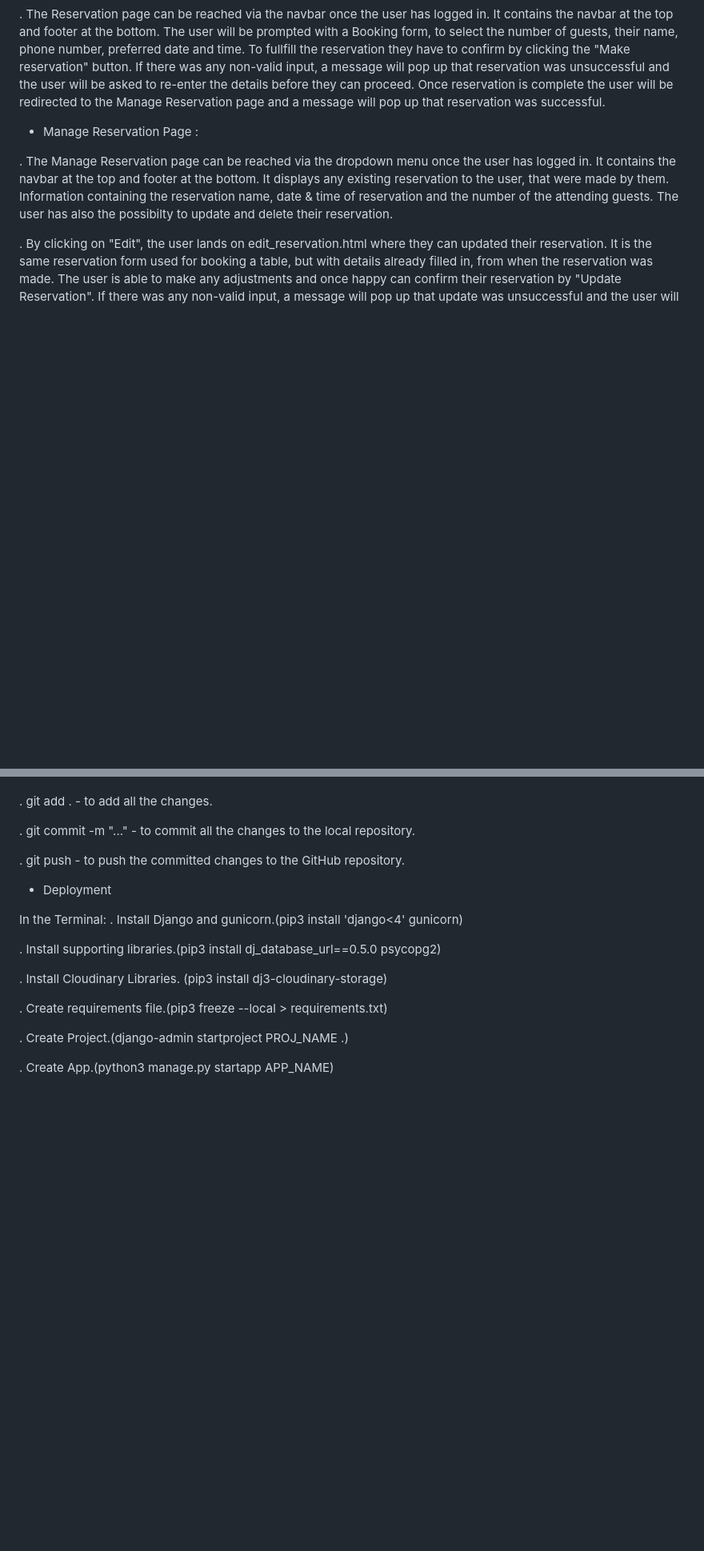
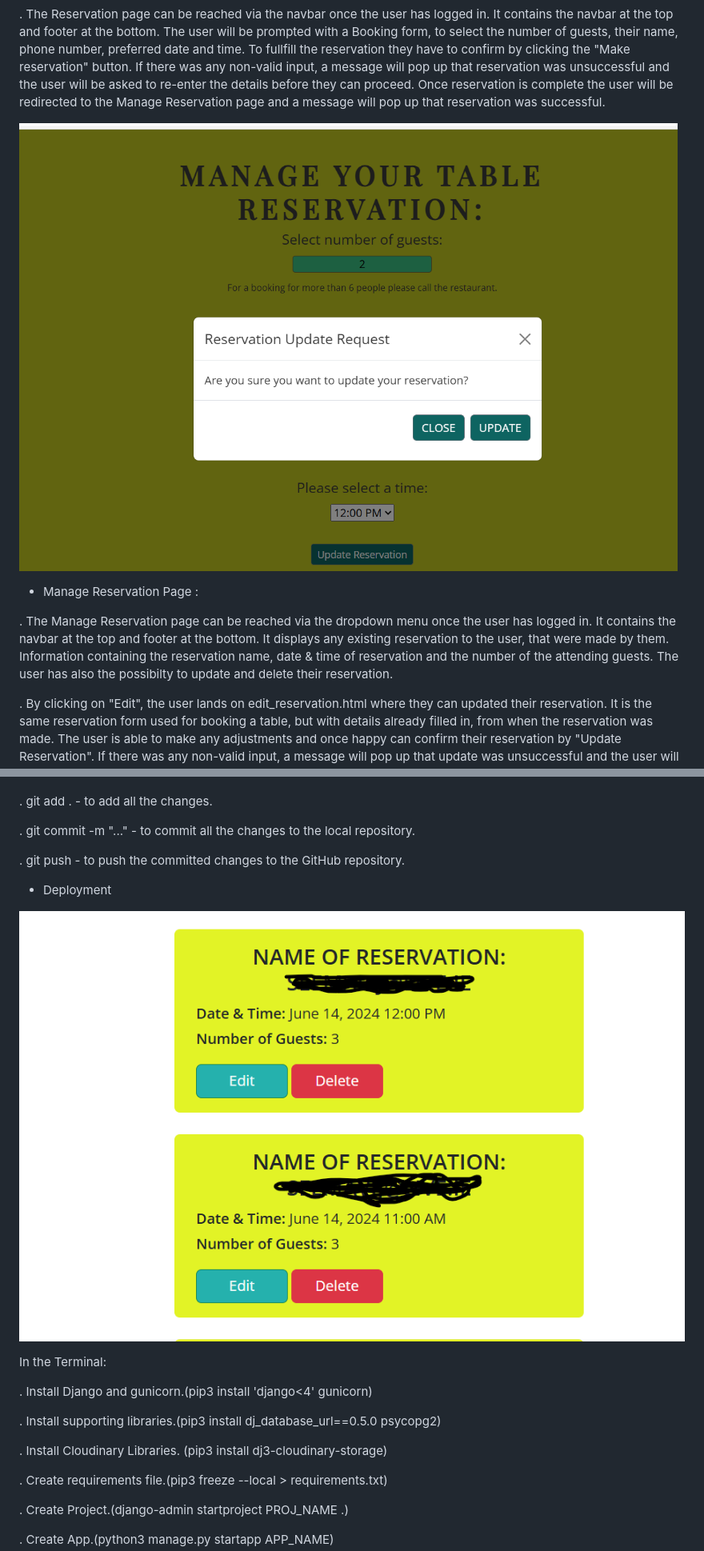
Before and after one commit to Seemavij/Resturant-_Booking, a Markdown page: README.md, 2 parts joined by grey strips. Shown: that part at 80% size. GitHub-like rendering; pictures changed too: static/images/manage_reservation.png (added), static/images/reservation_name.png (added); blank space fills up the shorter version.

Commit message:
add image of edit reservation

```diff
--- a/README.md
+++ b/README.md
@@ -338,6 +353,8 @@ Code Used
 * Reservation Page :
 
 . The Reservation page can be reached via the navbar once the user has logged in. It contains the navbar at the top and footer at the bottom. The user will be prompted with a Booking form, to select the number of guests, their name, phone number, preferred date and time. To fullfill the reservation they have to confirm by clicking the "Make reservation" button. If there was any non-valid input, a message will pop up that reservation was unsuccessful and the user will be asked to re-enter the details before they can proceed. Once reservation is complete the user will be redirected to the Manage Reservation page and a message will pop up that reservation was successful.
+
+![alt image](static/images/manage_reservation.png)
 
 * Manage Reservation Page :
 
@@ -427,7 +444,10 @@ Code Used
 
 * Deployment
 
+![alt image](static/images/reservation_name.png)
+
 In the Terminal:
+
 . Install Django and gunicorn.(pip3 install 'django<4' gunicorn)
 
 . Install supporting libraries.(pip3 install dj_database_url==0.5.0 psycopg2)
```
Also changed, not shown: other parts of README.md (+18 -3 lines), static/images/index_html.png (renamed from static/images/index.html.png), static/images/manaul_testing.png (renamed from static/images/manaultesting.png), static/images/reservation_html.png (renamed from static/images/reservation.html.png).
